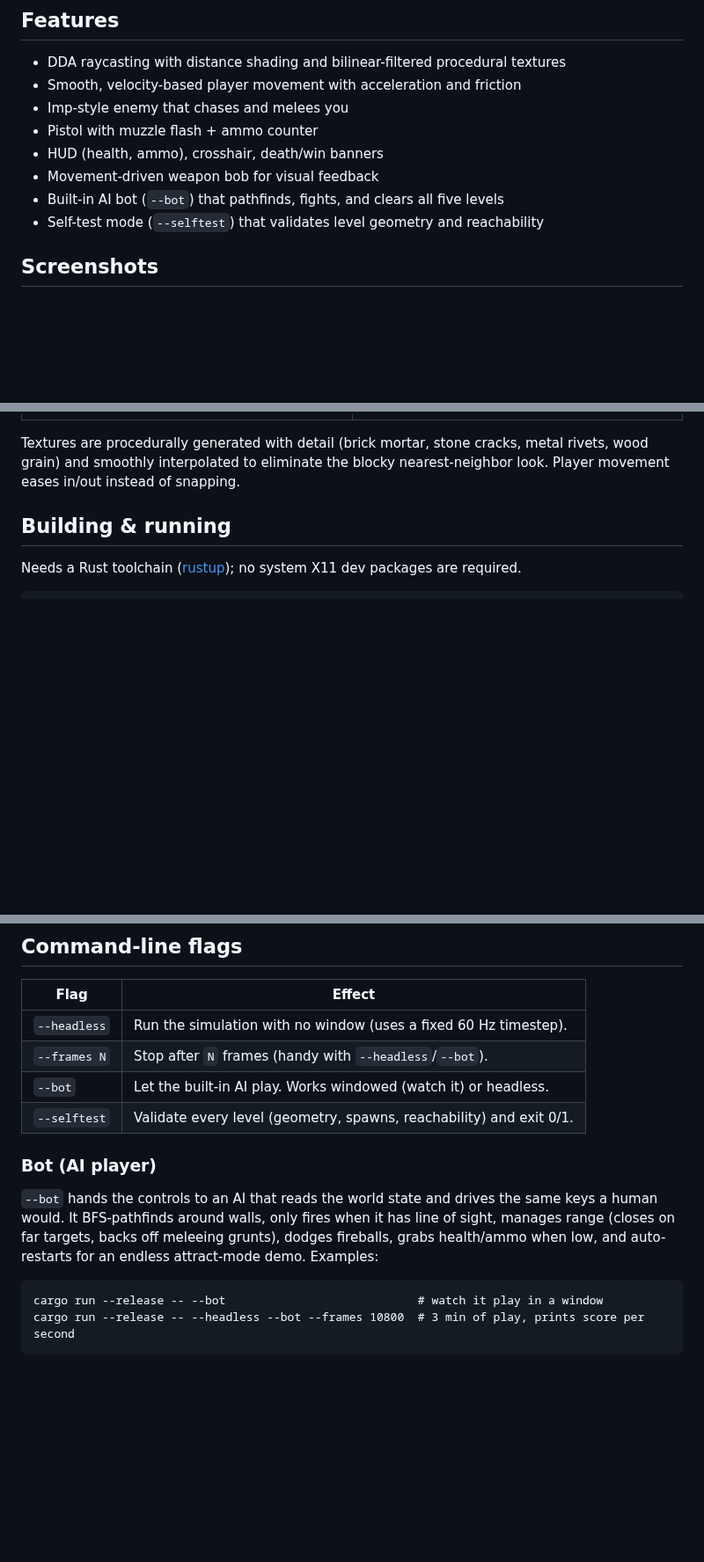
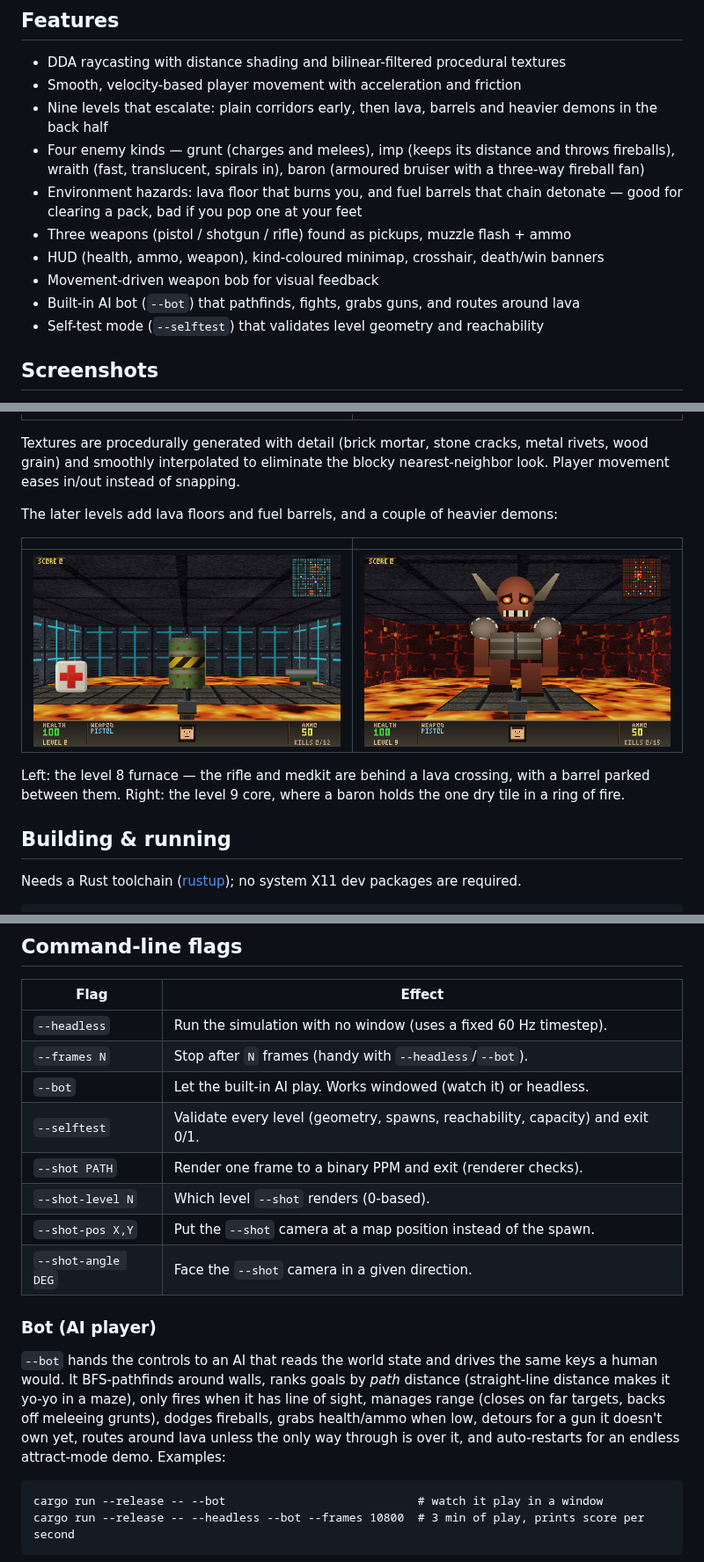
Before and after one commit to robertncl/doom-clone, a Markdown page: README.md, 3 parts joined by grey strips. Shown at 88% size. GitHub-like rendering; pictures changed too: screenshot3.png (added), screenshot4.png (added); blank space fills up the shorter version.

````diff
--- a/README.md
+++ b/README.md
@@ -24,11 +24,18 @@ and `--headless` modes exit cleanly.
 
 - DDA raycasting with distance shading and bilinear-filtered procedural textures
 - Smooth, velocity-based player movement with acceleration and friction
-- Imp-style enemy that chases and melees you
-- Pistol with muzzle flash + ammo counter
-- HUD (health, ammo), crosshair, death/win banners
+- Nine levels that escalate: plain corridors early, then lava, barrels and
+  heavier demons in the back half
+- Four enemy kinds — grunt (charges and melees), imp (keeps its distance and
+  throws fireballs), wraith (fast, translucent, spirals in), baron (armoured
+  bruiser with a three-way fireball fan)
+- Environment hazards: lava floor that burns you, and fuel barrels that chain
+  detonate — good for clearing a pack, bad if you pop one at your feet
+- Three weapons (pistol / shotgun / rifle) found as pickups, muzzle flash + ammo
+- HUD (health, ammo, weapon), kind-coloured minimap, crosshair, death/win banners
 - Movement-driven weapon bob for visual feedback
-- Built-in AI bot (`--bot`) that pathfinds, fights, and clears all five levels
+- Built-in AI bot (`--bot`) that pathfinds, fights, grabs guns, and routes
+  around lava
 - Self-test mode (`--selftest`) that validates level geometry and reachability
 
 ## Screenshots
@@ -40,6 +47,14 @@ Smooth bilinear-filtered textures (walls, floor, ceiling) and responsive player
 | ![Brick corridor](screenshot1.png) | ![Interior view](screenshot2.png) |
 
 Textures are procedurally generated with detail (brick mortar, stone cracks, metal rivets, wood grain) and smoothly interpolated to eliminate the blocky nearest-neighbor look. Player movement eases in/out instead of snapping.
+
+The later levels add lava floors and fuel barrels, and a couple of heavier demons:
+
+| | |
+|---|---|
+| ![Foundry furnace](screenshot3.png) | ![Inferno core](screenshot4.png) |
+
+Left: the level 8 furnace — the rifle and medkit are behind a lava crossing, with a barrel parked between them. Right: the level 9 core, where a baron holds the one dry tile in a ring of fire.
 
 ## Building & running
 
@@ -72,15 +87,21 @@ Notes:
 | `--headless` | Run the simulation with no window (uses a fixed 60 Hz timestep). |
 | `--frames N` | Stop after `N` frames (handy with `--headless`/`--bot`). |
 | `--bot` | Let the built-in AI play. Works windowed (watch it) or headless. |
-| `--selftest` | Validate every level (geometry, spawns, reachability) and exit 0/1. |
+| `--selftest` | Validate every level (geometry, spawns, reachability, capacity) and exit 0/1. |
+| `--shot PATH` | Render one frame to a binary PPM and exit (renderer checks). |
+| `--shot-level N` | Which level `--shot` renders (0-based). |
+| `--shot-pos X,Y` | Put the `--shot` camera at a map position instead of the spawn. |
+| `--shot-angle DEG` | Face the `--shot` camera in a given direction. |
 
 ### Bot (AI player)
 
 `--bot` hands the controls to an AI that reads the world state and drives the
-same keys a human would. It BFS-pathfinds around walls, only fires when it has
-line of sight, manages range (closes on far targets, backs off meleeing
-grunts), dodges fireballs, grabs health/ammo when low, and auto-restarts for an
-endless attract-mode demo. Examples:
+same keys a human would. It BFS-pathfinds around walls, ranks goals by *path*
+distance (straight-line distance makes it yo-yo in a maze), only fires when it
+has line of sight, manages range (closes on far targets, backs off meleeing
+grunts), dodges fireballs, grabs health/ammo when low, detours for a gun it
+doesn't own yet, routes around lava unless the only way through is over it, and
+auto-restarts for an endless attract-mode demo. Examples:
 
 ```
 cargo run --release -- --bot                            # watch it play in a window
````
Also changed, not shown: 13 other files.
